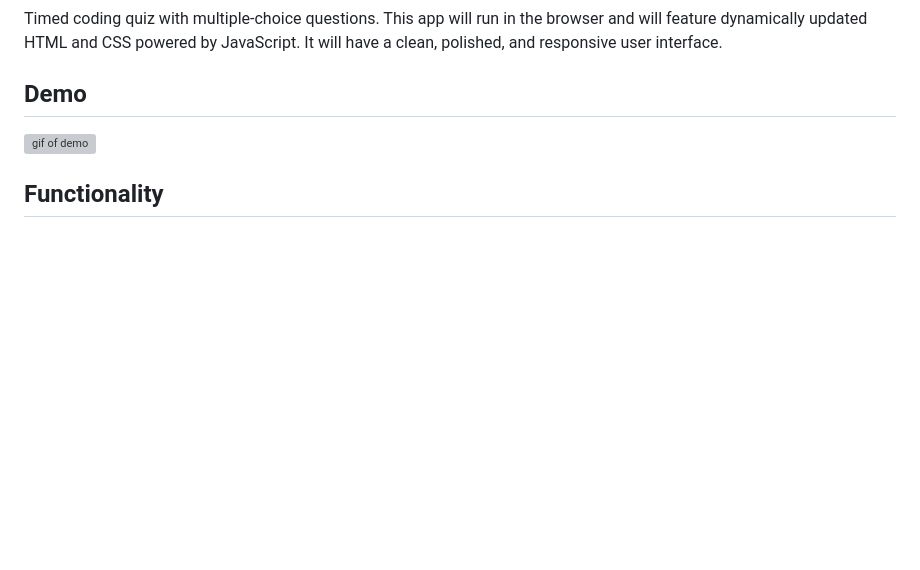
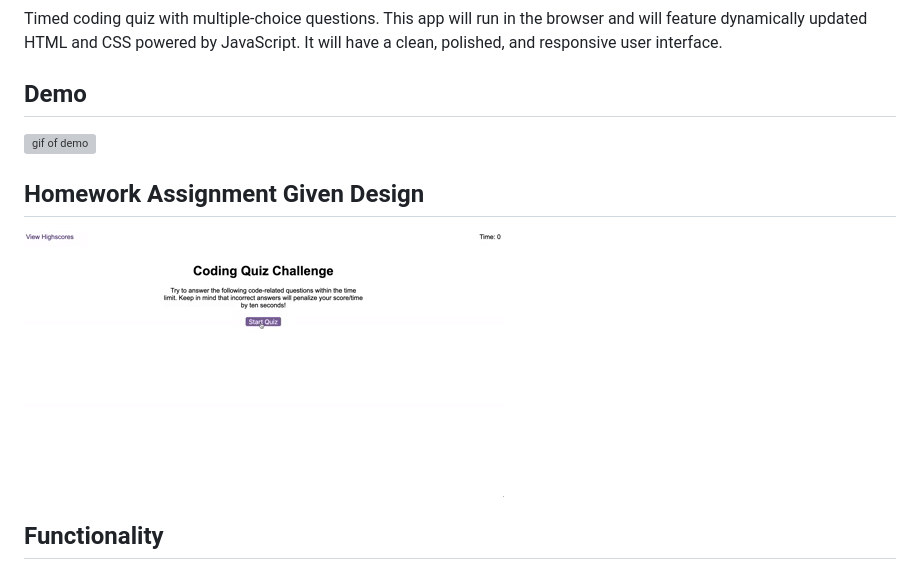
Before and after one commit to brandonnorsworthy/uta-code-quiz, a Markdown page: README.md, the part around the change. Drawn GitHub-style; pictures changed too: assets/images/given.gif (added); blank space fills up the shorter version; grey boxes are pictures that could not be loaded.

Commit message:
added given design

````diff
--- a/README.md
+++ b/README.md
@@ -8,6 +8,10 @@ Timed coding quiz with multiple-choice questions. This app will run in the brows
 ## Demo
 ![gif of demo](/assets/images/demo_desktop.gif)
 
+## Homework Assignment Given Design
+
+![Given Design](./assets/images/given.gif)
+
 ## Functionality
 - Dynamically creates ```<li>``` tags from a supplied question and answer arrays, assigns ```id="correct"``` to the correct answer for to be read by JavaScript.
 - Question and Answer (2D) Arrays can easily be concatenated to. To mark the correct answer add ```correct:``` to the prefix of the answer string.
````
